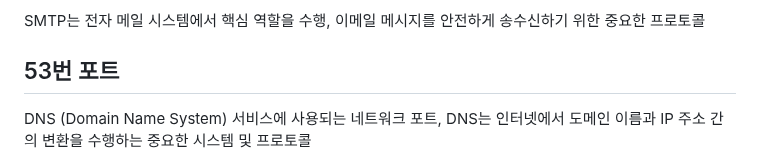
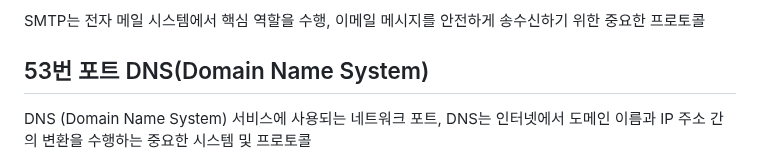
Before and after one commit to 99yagugu/goorm_Portscanner, a Markdown page: 개념/port.md, the part around the change. Rendered like a GitHub page.

```diff
--- a/개념/port.md
+++ b/개념/port.md
@@ -38,7 +38,7 @@ SMTP 서버는 메시지를 수신자의 메일 서버로 전달하고, 해당
 
 SMTP는 전자 메일 시스템에서 핵심 역할을 수행, 이메일 메시지를 안전하게 송수신하기 위한 중요한 프로토콜
 
-53번 포트
+53번 포트 DNS(Domain Name System)
 ---
  DNS (Domain Name System) 서비스에 사용되는 네트워크 포트, DNS는 인터넷에서 도메인 이름과 IP 주소 간의 변환을 수행하는 중요한 시스템 및 프로토콜
 
```
